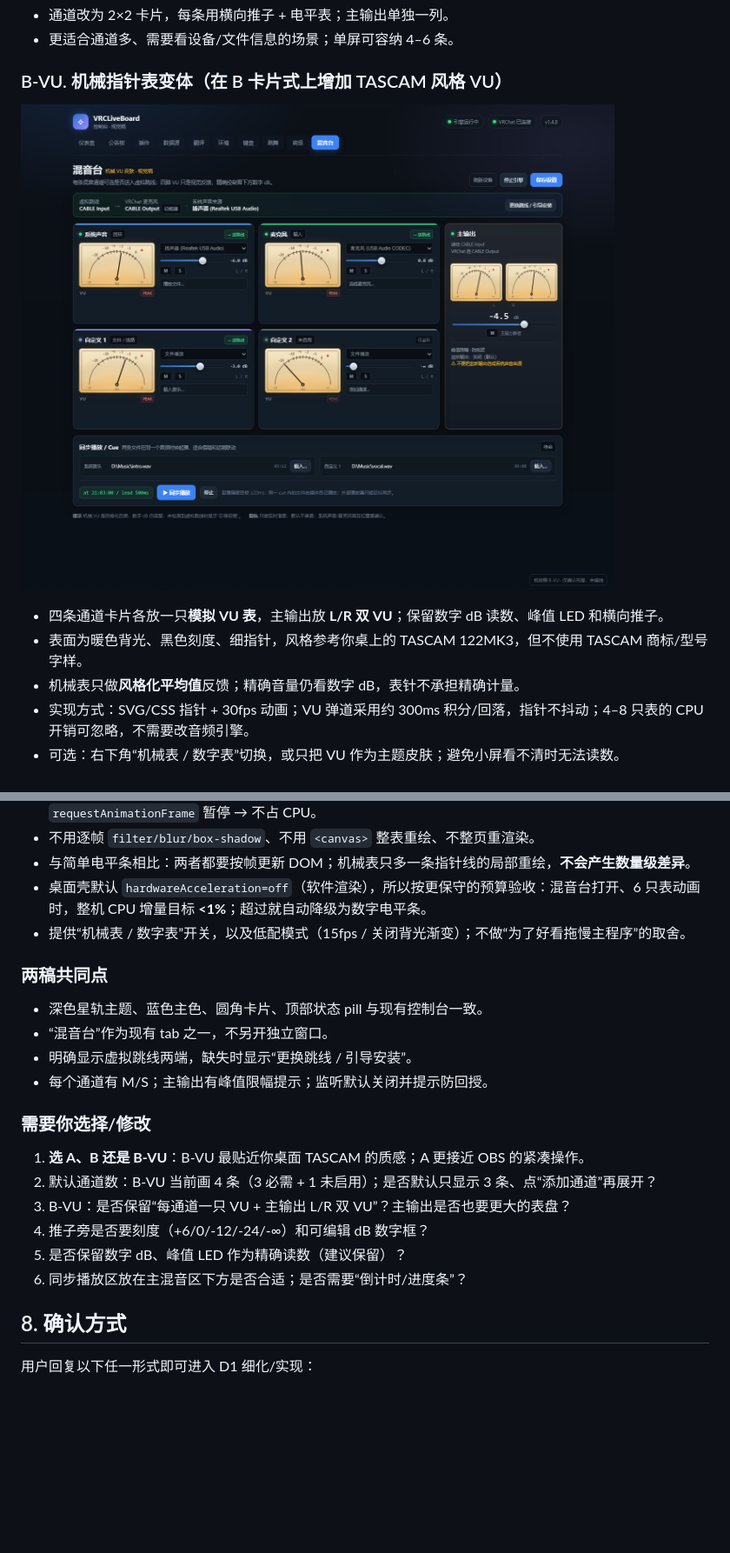
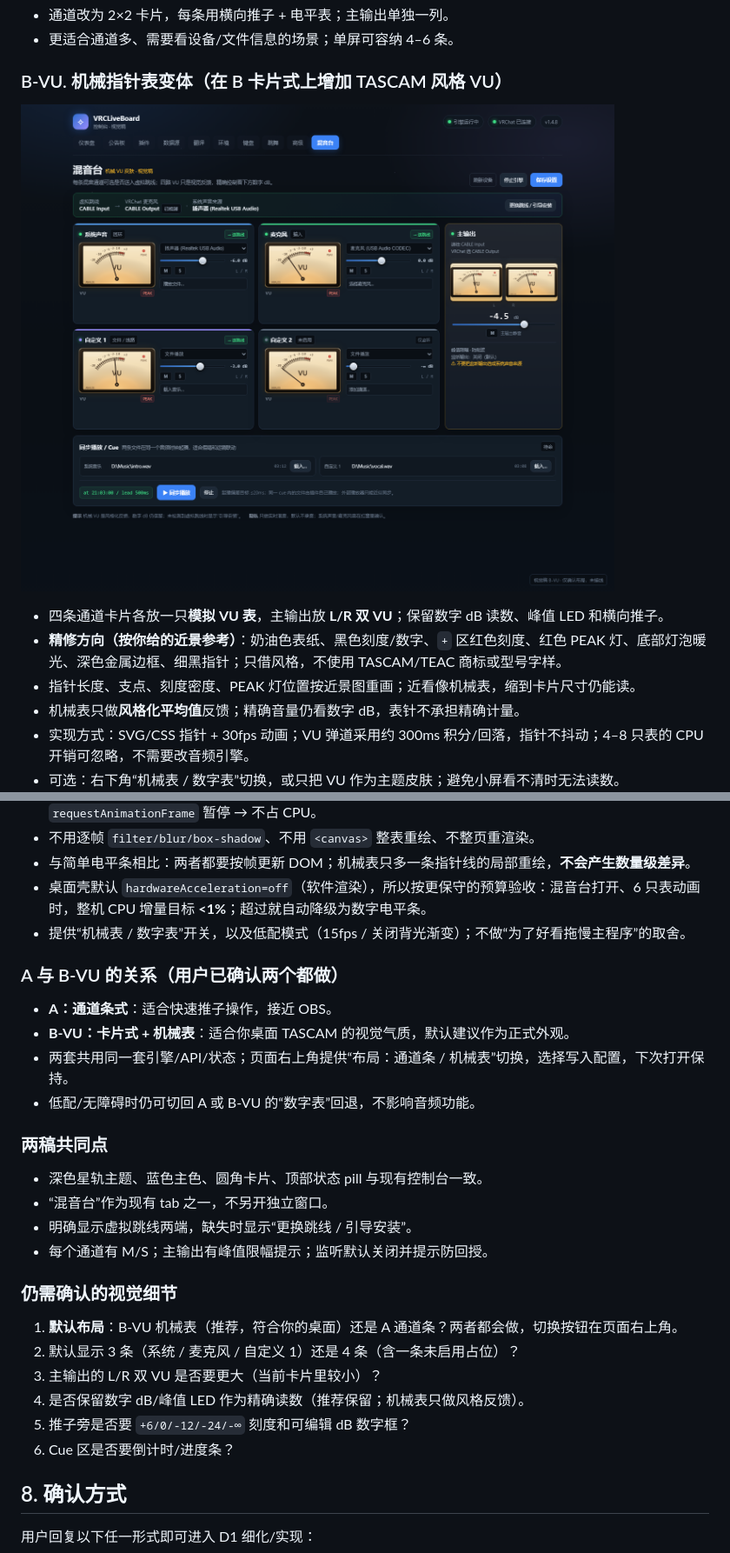
Before and after one commit to dkxfox/VRCLiveBoard, a Markdown page: docs/FEATURES/F-20261123-01-虚拟混音台.md, 2 parts joined by grey strips. Shown at 87% size. GitHub-like rendering; pictures changed too: docs/FEATURES/assets/virtual-mixer-mockup-b-vu.png; blank space fills up the shorter version.

Commit message:
docs(feature): 精修机械 VU 表并确认 A+B-VU 双布局
按近景参考重画奶油表纸/黑刻度/红色+区/PEAK灯/暖光/金属边框; A 与 B-VU 两套布局都实现, 页面右上角切换并持久化; B-VU 保留数字 dB/峰值兜底.

```diff
--- a/docs/FEATURES/F-20261123-01-虚拟混音台.md
+++ b/docs/FEATURES/F-20261123-01-虚拟混音台.md
@@ -255,7 +257,8 @@ VRChat 主播/整活用户：希望把「系统正在播放的声音」「自己
 ![混音台视觉稿 B-VU](assets/virtual-mixer-mockup-b-vu.png)
 
 - 四条通道卡片各放一只**模拟 VU 表**，主输出放 **L/R 双 VU**；保留数字 dB 读数、峰值 LED 和横向推子。
-- 表面为暖色背光、黑色刻度、细指针，风格参考你桌上的 TASCAM 122MK3，但不使用 TASCAM 商标/型号字样。
+- **精修方向（按你给的近景参考）**：奶油色表纸、黑色刻度/数字、`+` 区红色刻度、红色 PEAK 灯、底部灯泡暖光、深色金属边框、细黑指针；只借风格，不使用 TASCAM/TEAC 商标或型号字样。
+- 指针长度、支点、刻度密度、PEAK 灯位置按近景图重画；近看像机械表，缩到卡片尺寸仍能读。
 - 机械表只做**风格化平均值**反馈；精确音量仍看数字 dB，表针不承担精确计量。
 - 实现方式：SVG/CSS 指针 + 30fps 动画；VU 弹道采用约 300ms 积分/回落，指针不抖动；4–8 只表的 CPU 开销可忽略，不需要改音频引擎。
 - 可选：右下角“机械表 / 数字表”切换，或只把 VU 作为主题皮肤；避免小屏看不清时无法读数。
@@ -267,6 +270,13 @@ VRChat 主播/整活用户：希望把「系统正在播放的声音」「自己
 - 与简单电平条相比：两者都要按帧更新 DOM；机械表只多一条指针线的局部重绘，**不会产生数量级差异**。
 - 桌面壳默认 `hardwareAcceleration=off`（软件渲染），所以按更保守的预算验收：混音台打开、6 只表动画时，整机 CPU 增量目标 **<1%**；超过就自动降级为数字电平条。
 - 提供“机械表 / 数字表”开关，以及低配模式（15fps / 关闭背光渐变）；不做“为了好看拖慢主程序”的取舍。
+### A 与 B-VU 的关系（用户已确认两个都做）
+
+- **A：通道条式**：适合快速推子操作，接近 OBS。
+- **B-VU：卡片式 + 机械表**：适合你桌面 TASCAM 的视觉气质，默认建议作为正式外观。
+- 两套共用同一套引擎/API/状态；页面右上角提供“布局：通道条 / 机械表”切换，选择写入配置，下次打开保持。
+- 低配/无障碍时仍可切回 A 或 B-VU 的“数字表”回退，不影响音频功能。
+
 ### 两稿共同点
 
 - 深色星轨主题、蓝色主色、圆角卡片、顶部状态 pill 与现有控制台一致。
@@ -274,15 +284,14 @@ VRChat 主播/整活用户：希望把「系统正在播放的声音」「自己
 - 明确显示虚拟跳线两端，缺失时显示“更换跳线 / 引导安装”。
 - 每个通道有 M/S；主输出有峰值限幅提示；监听默认关闭并提示防回授。
 
-### 需要你选择/修改
+### 仍需确认的视觉细节
 
-1. **选 A、B 还是 B-VU**：B-VU 最贴近你桌面 TASCAM 的质感；A 更接近 OBS 的紧凑操作。
-2. 默认通道数：B-VU 当前画 4 条（3 必需 + 1 未启用）；是否默认只显示 3 条、点“添加通道”再展开？
-3. B-VU：是否保留“每通道一只 VU + 主输出 L/R 双 VU”？主输出是否也要更大的表盘？
-4. 推子旁是否要刻度（+6/0/-12/-24/-∞）和可编辑 dB 数字框？
-5. 是否保留数字 dB、峰值 LED 作为精确读数（建议保留）？
-6. 同步播放区放在主混音区下方是否合适；是否需要“倒计时/进度条”？
-
+1. **默认布局**：B-VU 机械表（推荐，符合你的桌面）还是 A 通道条？两者都会做，切换按钮在页面右上角。
+2. 默认显示 3 条（系统 / 麦克风 / 自定义 1）还是 4 条（含一条未启用占位）？
+3. 主输出的 L/R 双 VU 是否要更大（当前卡片里较小）？
+4. 是否保留数字 dB/峰值 LED 作为精确读数（推荐保留；机械表只做风格反馈）。
+5. 推子旁是否要 `+6/0/-12/-24/-∞` 刻度和可编辑 dB 数字框？
+6. Cue 区是否要倒计时/进度条？
 ## 8. 确认方式
 
 用户回复以下任一形式即可进入 D1 细化/实现：
```
Also changed, not shown: other parts of docs/FEATURES/F-20261123-01-虚拟混音台.md (+6 -4 lines), 1 other file.
